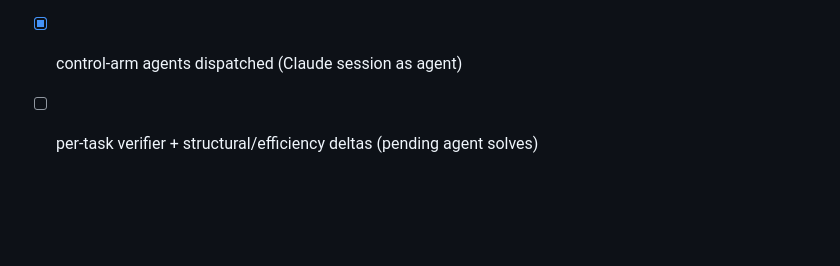
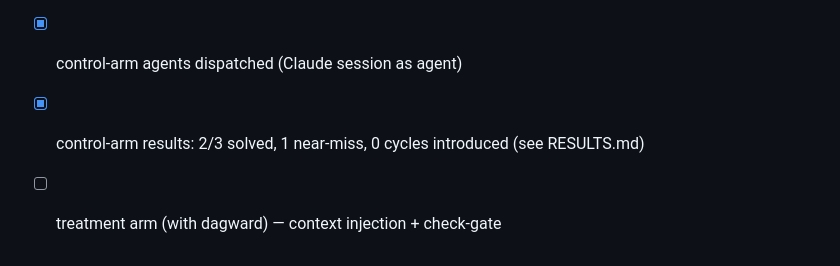
Before and after one commit to kanglei1130/dagward, a Markdown page: eval/deepswe/README.md, the part around the change. GitHub-like rendering; blank space fills up the shorter version.

```diff
--- a/eval/deepswe/README.md
+++ b/eval/deepswe/README.md
@@ -116,4 +116,5 @@ Scripts: `run-verifier.sh` (core native verifier), `verify-task.sh`
 - [x] structural scorer built + validated (`score.mjs`)
 - [x] native Docker-free verifier built + validated on golden solution
 - [x] control-arm agents dispatched (Claude session as agent)
-- [ ] per-task verifier + structural/efficiency deltas (pending agent solves)
+- [x] control-arm results: 2/3 solved, 1 near-miss, 0 cycles introduced (see RESULTS.md)
+- [ ] treatment arm (with dagward) — context injection + check-gate
```
Also changed, not shown: eval/deepswe/RESULTS.md (added, +68 -0 lines).
